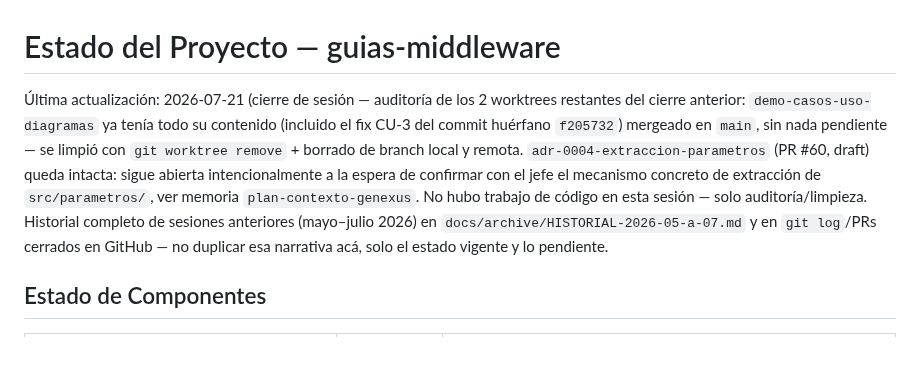
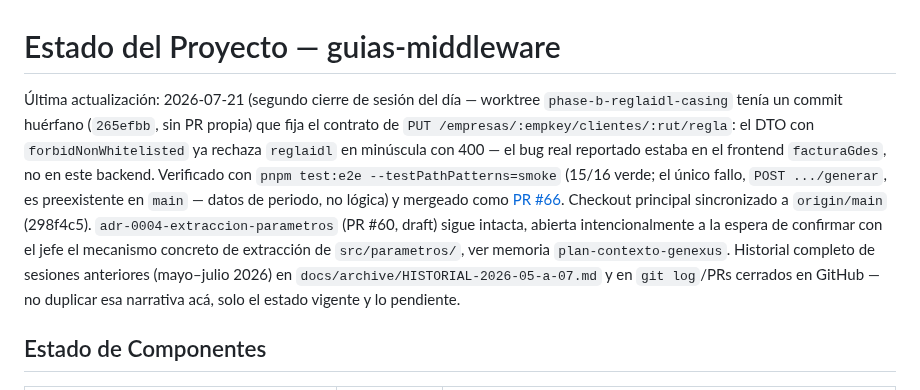
Before and after one commit to matop/facturador-guias-backend, a Markdown page: docs/ESTADO.md, the part around the change. Rendered like a GitHub page; blank space fills up the shorter version.

Commit message:
docs(ESTADO): cierre de sesión — merge de commit huérfano reglaIdl casing (#66)
Documenta la auditoría de worktrees: phase-b-reglaidl-casing tenía un
commit sin PR (contrato camelCase de PUT .../regla), verificado con el
smoke e2e y mergeado como PR #66. adr-0004 sigue sin cambios, a la
espera de decisión del jefe.

Co-Authored-By: Claude Sonnet 5 <noreply@anthropic.com>

```diff
--- a/docs/ESTADO.md
+++ b/docs/ESTADO.md
@@ -1,6 +1,6 @@
 # Estado del Proyecto — guias-middleware
 
-Última actualización: 2026-07-21 (cierre de sesión — auditoría de los 2 worktrees restantes del cierre anterior: `demo-casos-uso-diagramas` ya tenía todo su contenido (incluido el fix CU-3 del commit huérfano `f205732`) mergeado en `main`, sin nada pendiente — se limpió con `git worktree remove` + borrado de branch local y remota. `adr-0004-extraccion-parametros` (PR #60, draft) queda intacta: sigue abierta intencionalmente a la espera de confirmar con el jefe el mecanismo concreto de extracción de `src/parametros/`, ver memoria `plan-contexto-genexus`. No hubo trabajo de código en esta sesión — solo auditoría/limpieza. Historial completo de sesiones anteriores (mayo–julio 2026)
+Última actualización: 2026-07-21 (segundo cierre de sesión del día — worktree `phase-b-reglaidl-casing` tenía un commit huérfano (`265efbb`, sin PR propia) que fija el contrato de `PUT /empresas/:empkey/clientes/:rut/regla`: el DTO con `forbidNonWhitelisted` ya rechaza `reglaidl` en minúscula con 400 — el bug real reportado estaba en el frontend `facturaGdes`, no en este backend. Verificado con `pnpm test:e2e --testPathPatterns=smoke` (15/16 verde; el único fallo, `POST .../generar`, es preexistente en `main` — datos de periodo, no lógica) y mergeado como [PR #66](https://github.com/matop/facturador-guias-backend/pull/66). Checkout principal sincronizado a `origin/main` (298f4c5). `adr-0004-extraccion-parametros` (PR #60, draft) sigue intacta, abierta intencionalmente a la espera de confirmar con el jefe el mecanismo concreto de extracción de `src/parametros/`, ver memoria `plan-contexto-genexus`. Historial completo de sesiones anteriores (mayo–julio 2026)
 en `docs/archive/HISTORIAL-2026-05-a-07.md` y en `git log`/PRs cerrados en GitHub — no
 duplicar esa narrativa acá, solo el estado vigente y lo pendiente.
 
```
